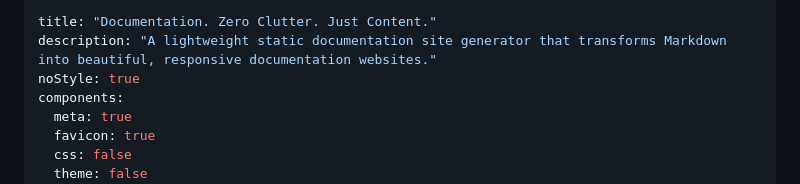
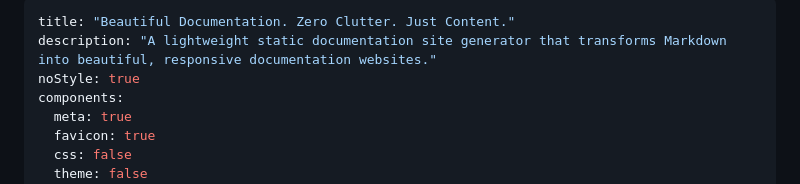
Before and after one commit to mgks/docmd, a Markdown page: docs/index.md, the part around the change. Rendered like a GitHub page.

```diff
--- a/docs/index.md
+++ b/docs/index.md
@@ -1,5 +1,5 @@
 ---
-title: "Documentation. Zero Clutter. Just Content."
+title: "Beautiful Documentation. Zero Clutter. Just Content."
 description: "A lightweight static documentation site generator that transforms Markdown into beautiful, responsive documentation websites."
 noStyle: true
 components:
```
